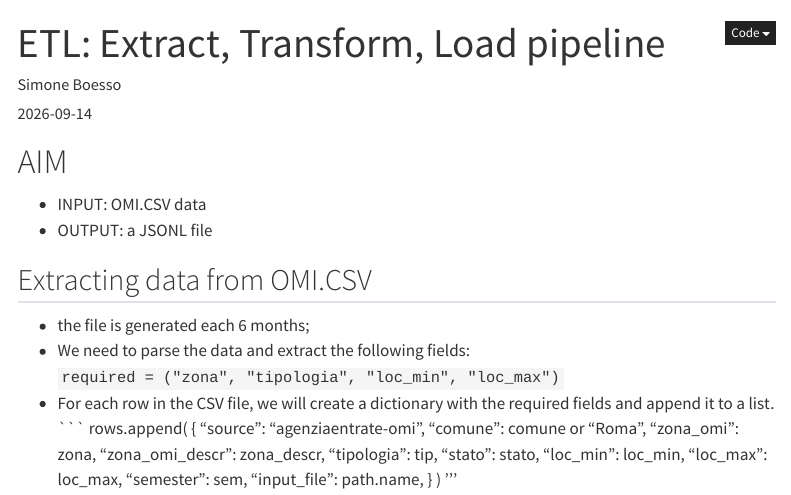
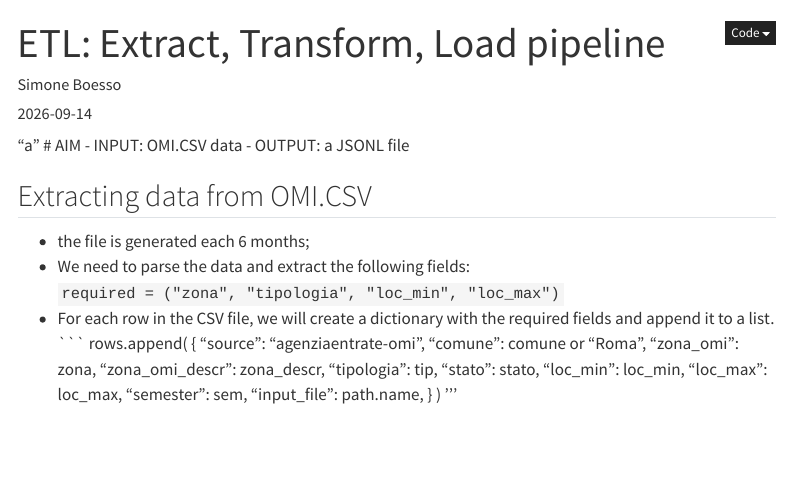
Before and after one commit to SimBoex/MyBlog, a Quarto document (Rent-tracker/01-ETL/index.qmd): the page in a window 1100 px wide, from its top. Rendered offline with R 4.5, knitr and Pandoc in place of Quarto, with nearby package versions; some code elsewhere in the file could not run offline; menus at the side of the page are left out.

Commit message:
updating

```diff
--- a/Rent-tracker/01-ETL/index.qmd
+++ b/Rent-tracker/01-ETL/index.qmd
@@ -6,8 +6,9 @@ categories: [ETL, Feature engineering, Data pipeline]
 description: "Let's build the first section of my system: the ETL pipeline."
 execute:
   warning: false
+  enabled: false
 ---
-
+"a"
 # AIM
 - INPUT: OMI.CSV data
 - OUTPUT: a JSONL file
```
